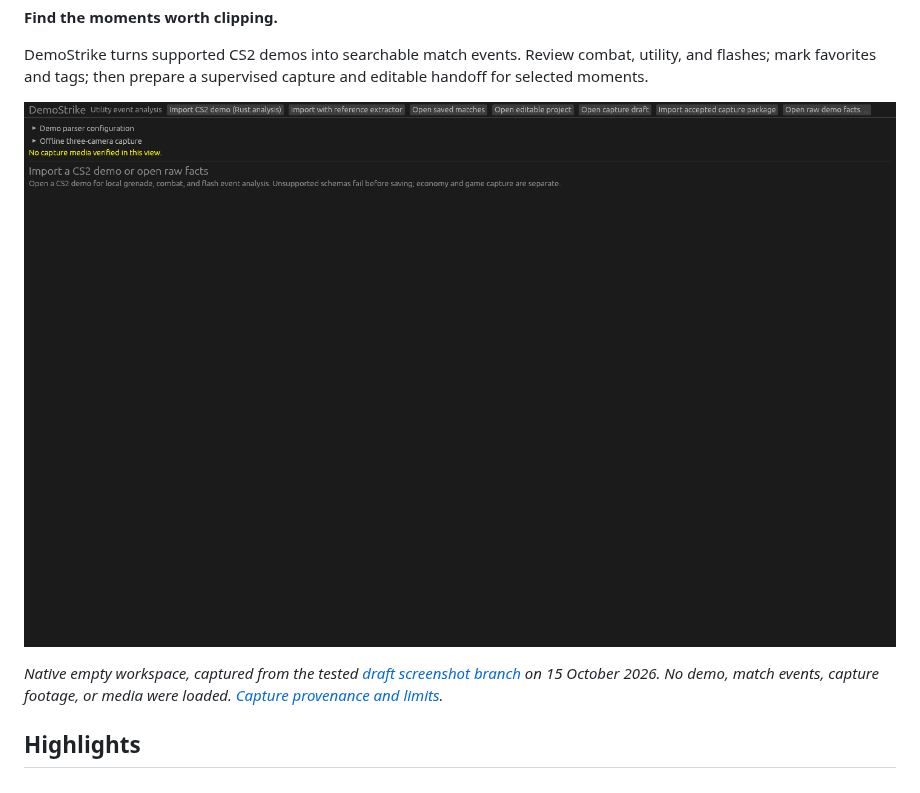
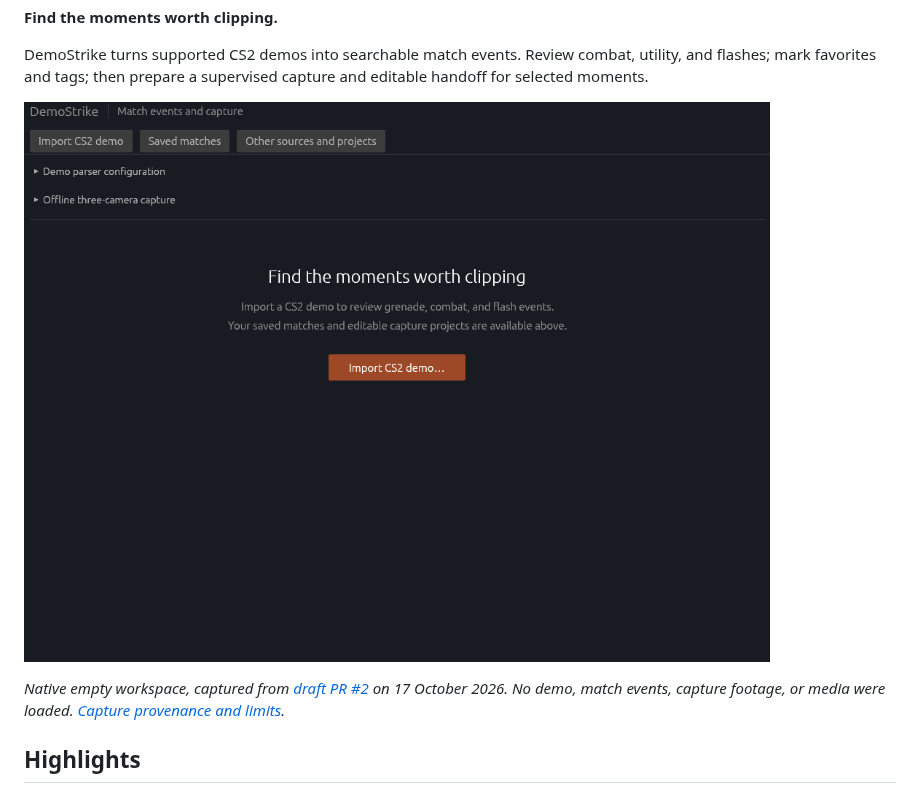
Before and after one commit to Gerbzz/DemoStrike, a Markdown page: README.md, the part around the change. Drawn GitHub-style; pictures changed too: assets/screenshots/demostrike-empty-native-pr2-2026-10-17.png (added).

Commit message:
Document verified native workspace and guide empty library

```diff
--- a/README.md
+++ b/README.md
@@ -15,9 +15,9 @@
 
 DemoStrike turns supported CS2 demos into searchable match events. Review combat, utility, and flashes; mark favorites and tags; then prepare a supervised capture and editable handoff for selected moments.
 
-![DemoStrike native desktop app showing its empty analysis workspace](assets/screenshots/demostrike-empty-native-current.png)
+![DemoStrike native desktop app showing its empty analysis workspace](assets/screenshots/demostrike-empty-native-pr2-2026-10-17.png)
 
-*Native empty workspace, captured from the tested [draft screenshot branch](https://github.com/Gerbzz/DemoStrike/pull/1) on 15 October 2026. No demo, match events, capture footage, or media were loaded. [Capture provenance and limits](docs/NATIVE_UI_PREVIEW.md).*
+*Native empty workspace, captured from [draft PR #2](https://github.com/Gerbzz/DemoStrike/pull/2) on 17 October 2026. No demo, match events, capture footage, or media were loaded. [Capture provenance and limits](docs/NATIVE_UI_PREVIEW.md).*
 
 ## Highlights
 
```
Also changed, not shown: docs/NATIVE_UI_PREVIEW.md (+14 -2 lines), 1 other file.
